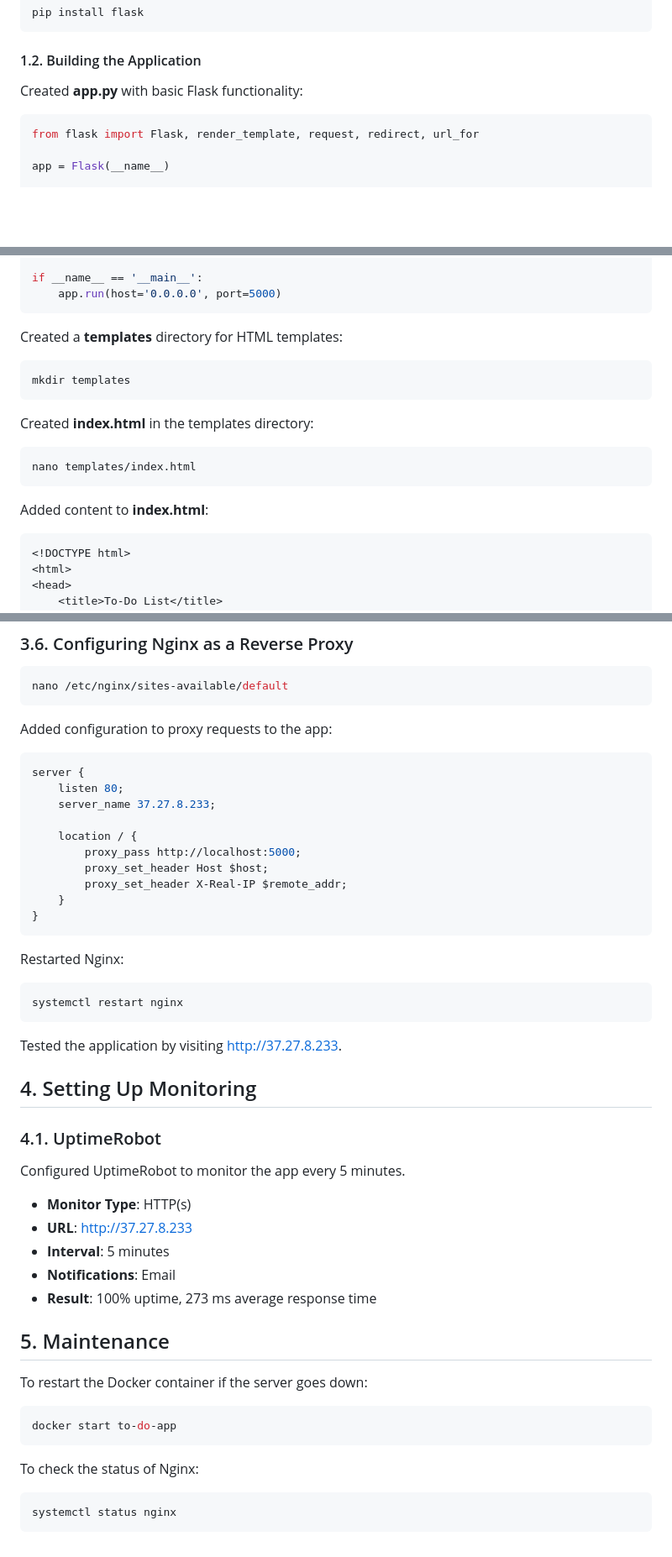
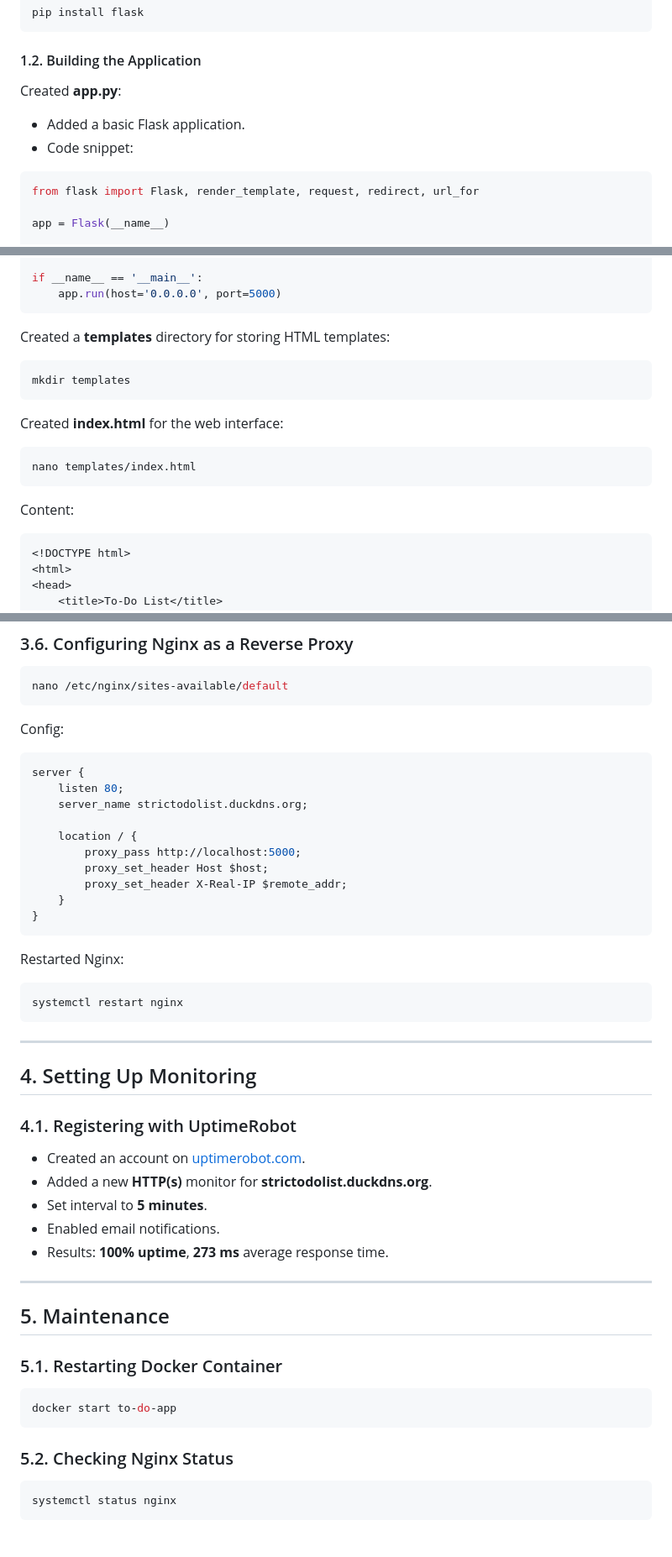
Before and after one commit to Tomo1912/to-do-app, a Markdown page: README.md, 3 parts joined by grey strips. Shown at 84% size. GitHub-like rendering; blank space fills up the shorter version.

Commit message:
Added domain name

````diff
--- a/README.md
+++ b/README.md
@@ -45,7 +45,10 @@ pip install flask
 ```
 
 #### 1.2. Building the Application
-Created **app.py** with basic Flask functionality:
+Created **app.py**:
+
+- Added a basic Flask application.
+- Code snippet:
 
 ```python
 from flask import Flask, render_template, request, redirect, url_for
@@ -76,19 +79,19 @@ if __name__ == '__main__':
     app.run(host='0.0.0.0', port=5000)
 ```
 
-Created a **templates** directory for HTML templates:
+Created a **templates** directory for storing HTML templates:
 
 ```bash
 mkdir templates
 ```
 
-Created **index.html** in the templates directory:
+Created **index.html** for the web interface:
 
 ```bash
 nano templates/index.html
 ```
 
-Added content to **index.html**:
+Content:
 
 ```html
 <!DOCTYPE html>
@@ -235,12 +223,12 @@ docker ps
 nano /etc/nginx/sites-available/default
 ```
 
-Added configuration to proxy requests to the app:
+Config:
 
 ```nginx
 server {
     listen 80;
-    server_name 37.27.8.233;
+    server_name strictodolist.duckdns.org;
 
     location / {
         proxy_pass http://localhost:5000;
@@ -256,28 +244,28 @@ Restarted Nginx:
 systemctl restart nginx
 ```
 
-Tested the application by visiting [http://37.27.8.233](http://37.27.8.233).
+---
 
 ## 4. Setting Up Monitoring
 
-### 4.1. UptimeRobot
-Configured UptimeRobot to monitor the app every 5 minutes.
+### 4.1. Registering with UptimeRobot
+- Created an account on [uptimerobot.com](https://uptimerobot.com).
+- Added a new **HTTP(s)** monitor for **strictodolist.duckdns.org**.
+- Set interval to **5 minutes**.
+- Enabled email notifications.
+- Results: **100% uptime**, **273 ms** average response time.
 
-- **Monitor Type**: HTTP(s)
-- **URL**: [http://37.27.8.233](http://37.27.8.233)
-- **Interval**: 5 minutes
-- **Notifications**: Email
-- **Result**: 100% uptime, 273 ms average response time
+---
 
 ## 5. Maintenance
 
-To restart the Docker container if the server goes down:
+### 5.1. Restarting Docker Container
 
 ```bash
 docker start to-do-app
 ```
 
-To check the status of Nginx:
+### 5.2. Checking Nginx Status
 
 ```bash
 systemctl status nginx
````
Also changed, not shown: other parts of README.md (+16 -31 lines).
